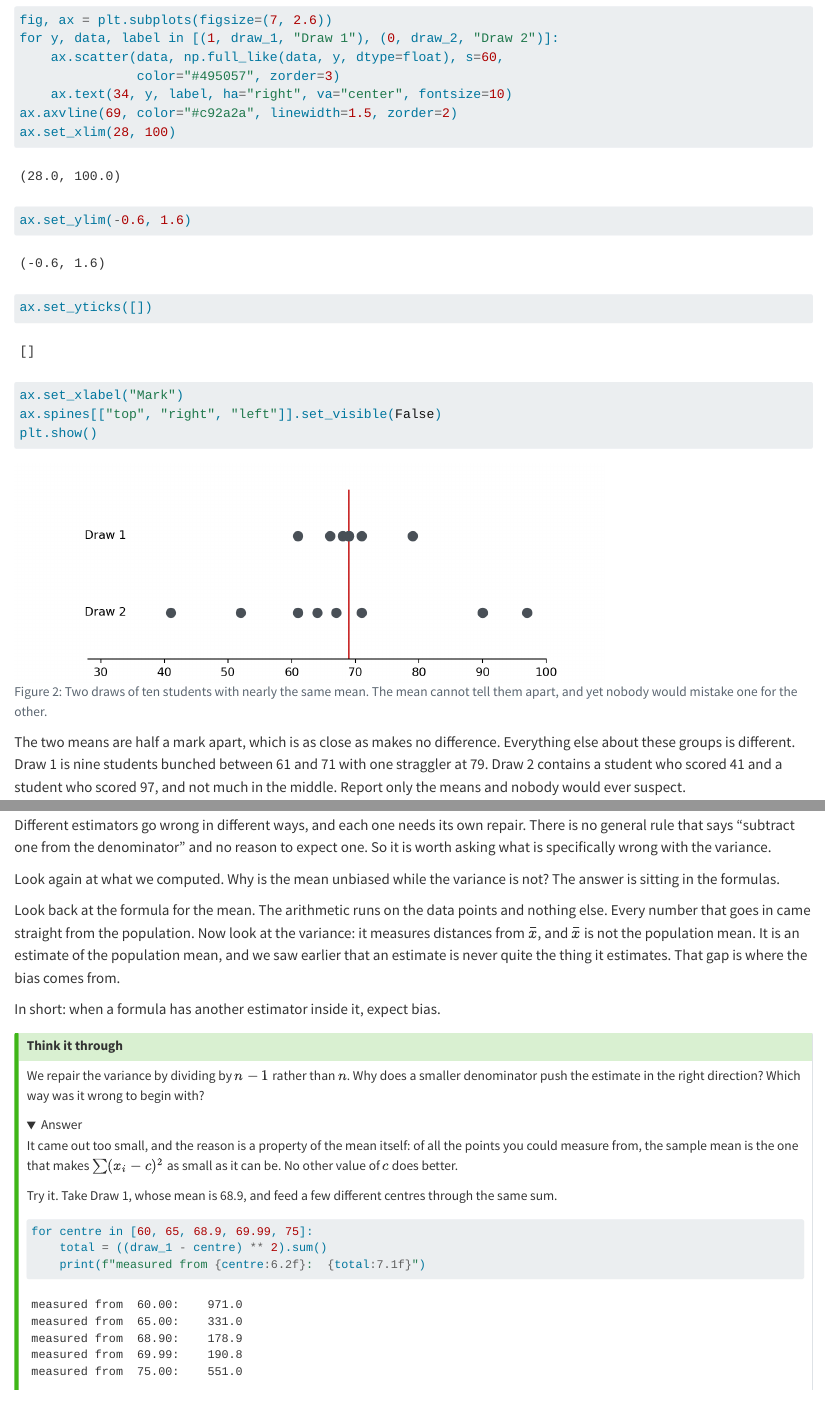
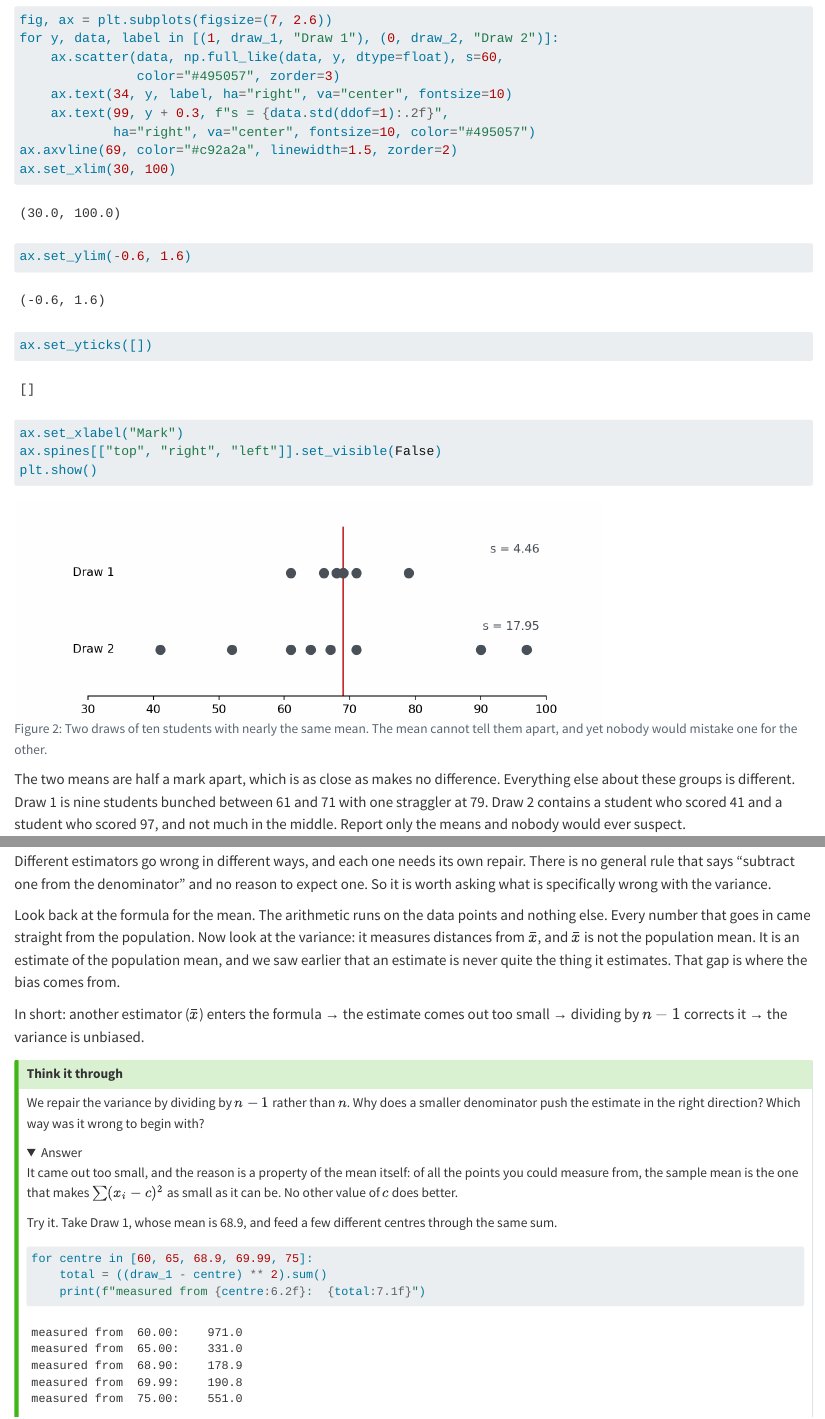
Before and after one commit to julianjhkim/statistics-book, a Quarto document (populations-and-samples.qmd): the page in a window 1100 px wide, from 3120 px down, and a second part further down, joined at a grey line. Rendered offline with R 4.5, knitr and Pandoc in place of Quarto, with nearby package versions; folded parts are opened.

Commit message:
Annotate the two draws with their standard deviations
Print s on each row of fig-same-mean so the figure carries the comparison
the prose is making, instead of the reader having to hold two numbers from
a later chunk in their head. Widen the left x-limit to make room, and write
the standard-deviations chunk with explicit "mean =" and "s =" labels to
match.

Tighten the paragraph on why the variance is biased and the mean is not:
drop the question that the next paragraph immediately restates, and end on
the chain from estimator to correction rather than a bare maxim.

Co-Authored-By: Claude Opus 5 (1M context) <noreply@anthropic.com>

```diff
--- a/populations-and-samples.qmd
+++ b/populations-and-samples.qmd
@@ -112,8 +112,10 @@ for y, data, label in [(1, draw_1, "Draw 1"), (0, draw_2, "Draw 2")]:
     ax.scatter(data, np.full_like(data, y, dtype=float), s=60,
                color="#495057", zorder=3)
     ax.text(34, y, label, ha="right", va="center", fontsize=10)
+    ax.text(99, y + 0.3, f"s = {data.std(ddof=1):.2f}",
+            ha="right", va="center", fontsize=10, color="#495057")
 ax.axvline(69, color="#c92a2a", linewidth=1.5, zorder=2)
-ax.set_xlim(28, 100)
+ax.set_xlim(30, 100)
 ax.set_ylim(-0.6, 1.6)
 ax.set_yticks([])
 ax.set_xlabel("Mark")
@@ -263,11 +265,9 @@ There it is. Dividing by $n - 1$ puts the diamond on the line. Dividing by $n$ l
 
 Different estimators go wrong in different ways, and each one needs its own repair. There is no general rule that says "subtract one from the denominator" and no reason to expect one. So it is worth asking what is specifically wrong with the variance.
 
-Look again at what we computed. Why is the mean unbiased while the variance is not? The answer is sitting in the formulas.
-
 Look back at the formula for the mean. The arithmetic runs on the data points and nothing else. Every number that goes in came straight from the population. Now look at the variance: it measures distances from $\bar{x}$, and $\bar{x}$ is not the population mean. It is an estimate of the population mean, and we saw earlier that an estimate is never quite the thing it estimates. That gap is where the bias comes from.
 
-In short: when a formula has another estimator inside it, expect bias.
+In short: another estimator ($\bar{x}$) enters the formula → the estimate comes out too small → dividing by $n - 1$ corrects it → the variance is unbiased.
 
 ::: {.callout-tip}
 ## Think it through
```
Also changed, not shown: populations-and-samples.qmd (4 more changed lines).
